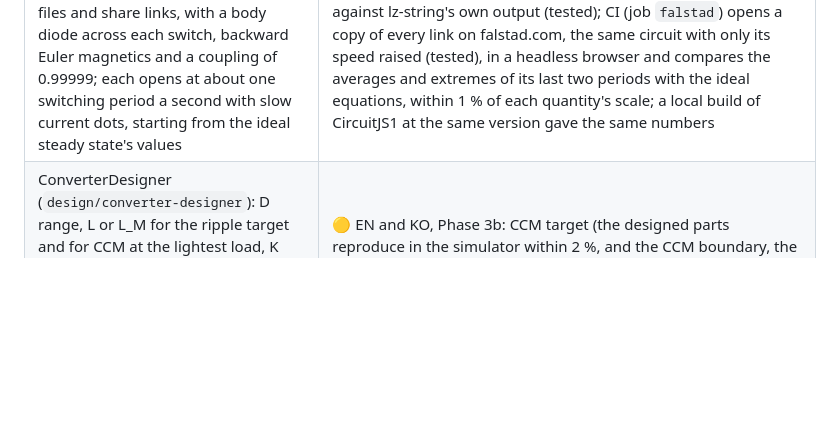
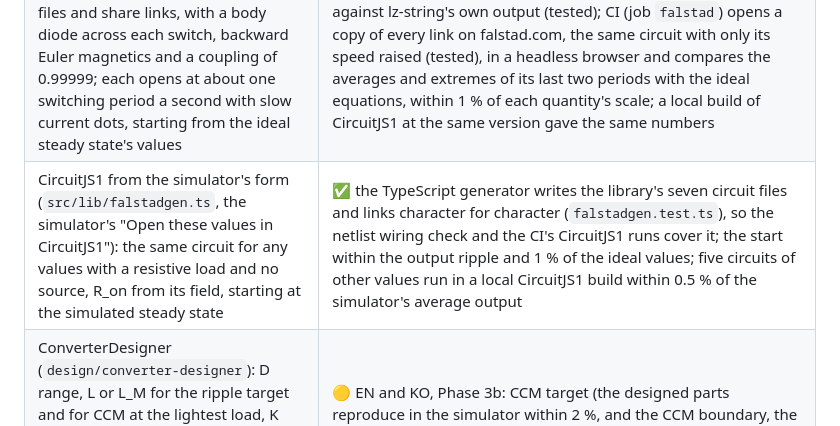
Before and after one commit to Denny-Hwang/switching_converter_study, a Markdown page: docs/STATUS.md, the part around one of its changes. Rendered like a GitHub page; blank space fills up the shorter version.

Commit message:
STATUS: tool fields and CircuitJS1 from the simulator's form
Co-Authored-By: Claude Opus 5.5 <noreply@anthropic.com>
Claude-Session: https://claude.ai/code/session_01SqohTTj4covQ6cFsJL9sW6

```diff
--- a/docs/STATUS.md
+++ b/docs/STATUS.md
@@ -46,6 +47,7 @@
 | LTspice `.asc`, ngspice `.cir` and Falstad links on the simulator page | ✅ LTspice and ngspice (Phase 5a): the simulator page links each preset's schematic and netlist (tested, EN and KO); CircuitJS1 (Phase 5b): each preset's share link, from the generated `src/generated/falstad.json` (tested) |
 | SPICE library (`sim/`, `scripts/sim_library.py`): the five converters as LTspice schematics and ngspice netlists, seven cases with the examples of the simulator's presets (buck and flyback in CCM and DCM); READMEs with what to plot, the waveforms ngspice computes and its numbers beside the equations' | ✅ Phase 5a: every file generated from one list of parts; each schematic read back into a netlist (the pins from LTspice's own symbol files) equals its `.cir` part by part (tested, with drawing mistakes it must catch); ngspice within 1 % of the catalogue's ideal equations and settled (CI reruns it and compares with `sim/results.json`); the in-browser simulator within 1 % of ngspice on every average and extreme (`sim-library.test.ts`); LTspice 26.1.1 under wine, run once (not in CI): the netlist it writes from each schematic has the `.cir`'s parts, and its results agree with ngspice's within 0.3 % of each quantity's largest magnitude |
 | CircuitJS1 circuits (`sim/falstad/`, `scripts/falstad_library.py`): the SPICE library's seven cases for Paul Falstad's browser simulator, as circuit files and share links, with a body diode across each switch, backward Euler magnetics and a coupling of 0.99999; each opens at about one switching period a second with slow current dots, starting from the ideal steady state's values | ✅ Phase 5b: generated from the SPICE library's list of parts; each circuit's wiring checked against its netlist, node by node (tested, with miswirings it must catch); the links' compression checked against lz-string's own output (tested); CI (job `falstad`) opens a copy of every link on falstad.com, the same circuit with only its speed raised (tested), in a headless browser and compares the averages and extremes of its last two periods with the ideal equations, within 1 % of each quantity's scale; a local build of CircuitJS1 at the same version gave the same numbers |
+| CircuitJS1 from the simulator's form (`src/lib/falstadgen.ts`, the simulator's "Open these values in CircuitJS1"): the same circuit for any values with a resistive load and no source, R_on from its field, starting at the simulated steady state | ✅ the TypeScript generator writes the library's seven circuit files and links character for character (`falstadgen.test.ts`), so the netlist wiring check and the CI's CircuitJS1 runs cover it; the start within the output ripple and 1 % of the ideal values; five circuits of other values run in a local CircuitJS1 build within 0.5 % of the simulator's average output |
 | ConverterDesigner (`design/converter-designer`): D range, L or L_M for the ripple target and for CCM at the lightest load, K against K_crit, ripples, stresses, C for the ripple target; each result names its equation, solved with `invert` on the catalogue's evaluator; links to the simulator and the loss budget | 🟡 EN and KO, Phase 3b: CCM target (the designed parts reproduce in the simulator within 2 %, and the CCM boundary, the flyback's diode drop included, matches the simulated mode; tested). A DCM target (BUILD_SPEC §5 "L/L_M for target mode") is not offered yet |
 | LossBudget (`design/loss-budget`): conduction, capacitive switching, gate drive, core, diode and flyback leakage losses against the load and f_s, with the efficiency; each point simulated with the duty ratio regulated (bracketed search; the forward converter stops at its reset limit); peak flux density shown for a saturation check | ✅ EN and KO, Phase 3b; the conduction, diode and capacitive buckets equal the simulator's own accounting in every topology (tested) |
 | ClampCheck (`design/clamp-check`): TVS or RCD primary clamp of a flyback: reflected voltage, leakage energy and reset time, clamp voltage at the peak current (TVS from its datasheet's V_BR, V_CL and I_PP), switch voltage against its rating, clamp dissipation, open-load output ceiling (TVS; an RCD clamp gives none, and the tool warns); trade-off chart | ✅ EN and KO, Phase 3c |
```
Also changed, not shown: other parts of docs/STATUS.md (+1 -0 lines).
